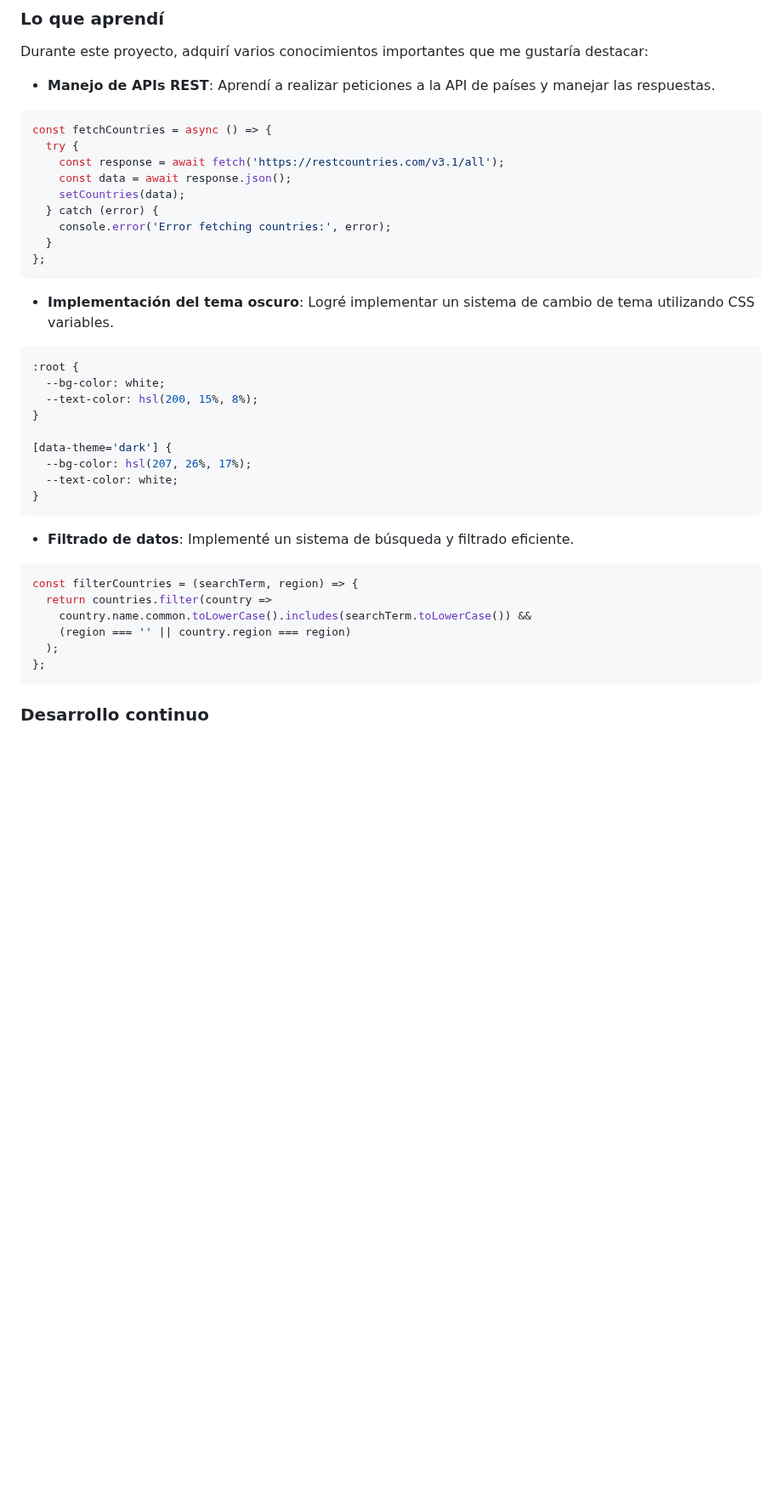
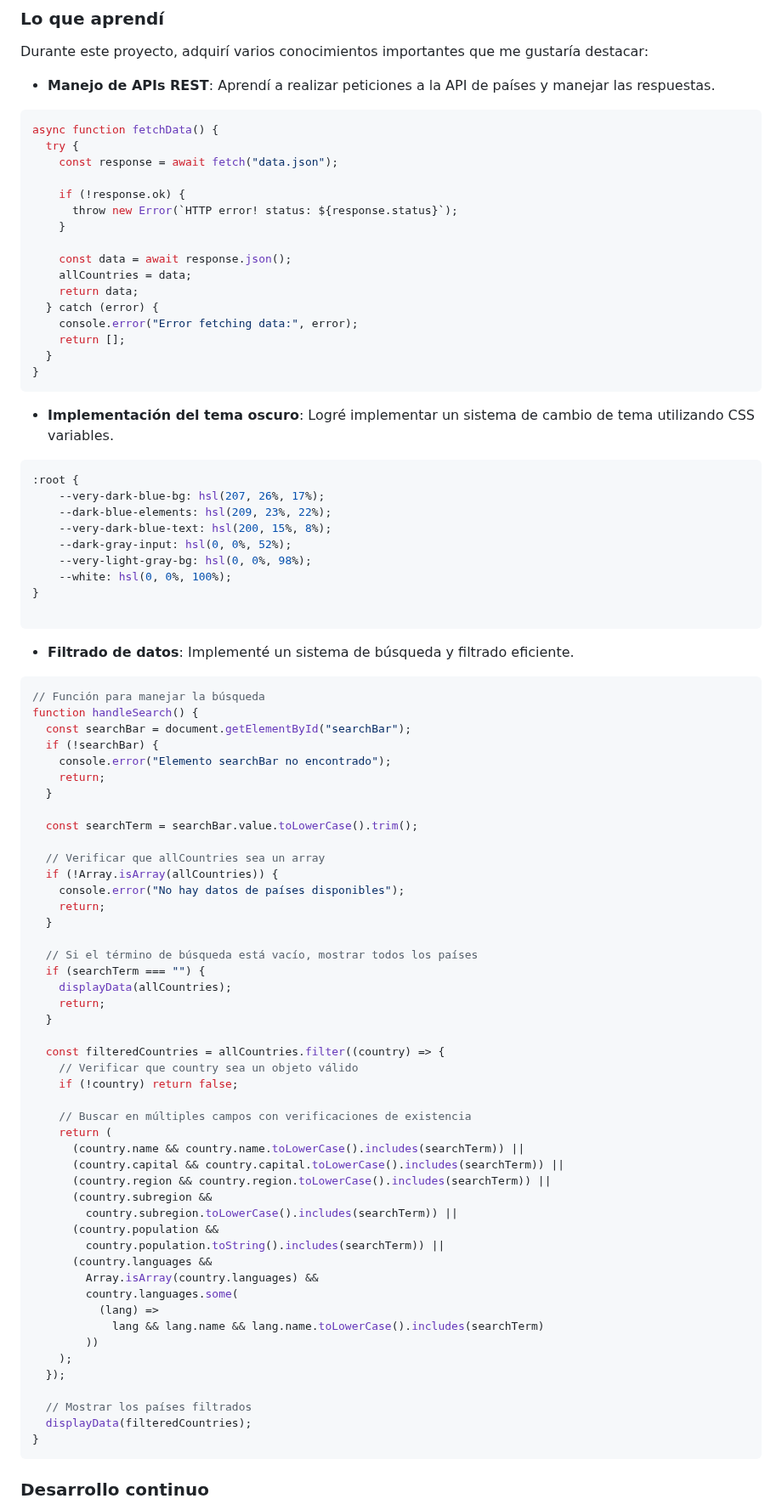
Before and after one commit to jorge-maikel-sierra/countries-explorer-webapp, a Markdown page: README.md, the part around the change. Shown at 85% size. Drawn GitHub-style; blank space fills up the shorter version.

Commit message:
docs: actualizar documentación del proyecto

````diff
--- a/README.md
+++ b/README.md
@@ -58,40 +58,88 @@ Durante este proyecto, adquirí varios conocimientos importantes que me gustarí
 - **Manejo de APIs REST**: Aprendí a realizar peticiones a la API de países y manejar las respuestas.
 
 ```javascript
-const fetchCountries = async () => {
+async function fetchData() {
   try {
-    const response = await fetch('https://restcountries.com/v3.1/all');
+    const response = await fetch("data.json");
+
+    if (!response.ok) {
+      throw new Error(`HTTP error! status: ${response.status}`);
+    }
+
     const data = await response.json();
-    setCountries(data);
+    allCountries = data;
+    return data;
   } catch (error) {
-    console.error('Error fetching countries:', error);
+    console.error("Error fetching data:", error);
+    return [];
   }
-};
+}
 ```
 
 - **Implementación del tema oscuro**: Logré implementar un sistema de cambio de tema utilizando CSS variables.
 
 ```css
 :root {
-  --bg-color: white;
-  --text-color: hsl(200, 15%, 8%);
+    --very-dark-blue-bg: hsl(207, 26%, 17%);
+    --dark-blue-elements: hsl(209, 23%, 22%);
+    --very-dark-blue-text: hsl(200, 15%, 8%);
+    --dark-gray-input: hsl(0, 0%, 52%);
+    --very-light-gray-bg: hsl(0, 0%, 98%);
+    --white: hsl(0, 0%, 100%);
 }
 
-[data-theme='dark'] {
-  --bg-color: hsl(207, 26%, 17%);
-  --text-color: white;
-}
 ```
 
 - **Filtrado de datos**: Implementé un sistema de búsqueda y filtrado eficiente.
 
 ```javascript
-const filterCountries = (searchTerm, region) => {
-  return countries.filter(country =>
-    country.name.common.toLowerCase().includes(searchTerm.toLowerCase()) &&
-    (region === '' || country.region === region)
-  );
-};
+// Función para manejar la búsqueda
+function handleSearch() {
+  const searchBar = document.getElementById("searchBar");
+  if (!searchBar) {
+    console.error("Elemento searchBar no encontrado");
+    return;
+  }
+
+  const searchTerm = searchBar.value.toLowerCase().trim();
+
+  // Verificar que allCountries sea un array
+  if (!Array.isArray(allCountries)) {
+    console.error("No hay datos de países disponibles");
+    return;
+  }
+
+  // Si el término de búsqueda está vacío, mostrar todos los países
+  if (searchTerm === "") {
+    displayData(allCountries);
+    return;
+  }
+
+  const filteredCountries = allCountries.filter((country) => {
+    // Verificar que country sea un objeto válido
+    if (!country) return false;
+
+    // Buscar en múltiples campos con verificaciones de existencia
+    return (
+      (country.name && country.name.toLowerCase().includes(searchTerm)) ||
+      (country.capital && country.capital.toLowerCase().includes(searchTerm)) ||
+      (country.region && country.region.toLowerCase().includes(searchTerm)) ||
+      (country.subregion &&
+        country.subregion.toLowerCase().includes(searchTerm)) ||
+      (country.population &&
+        country.population.toString().includes(searchTerm)) ||
+      (country.languages &&
+        Array.isArray(country.languages) &&
+        country.languages.some(
+          (lang) =>
+            lang && lang.name && lang.name.toLowerCase().includes(searchTerm)
+        ))
+    );
+  });
+
+  // Mostrar los países filtrados
+  displayData(filteredCountries);
+}
 ```
 
 ### Desarrollo continuo
````
